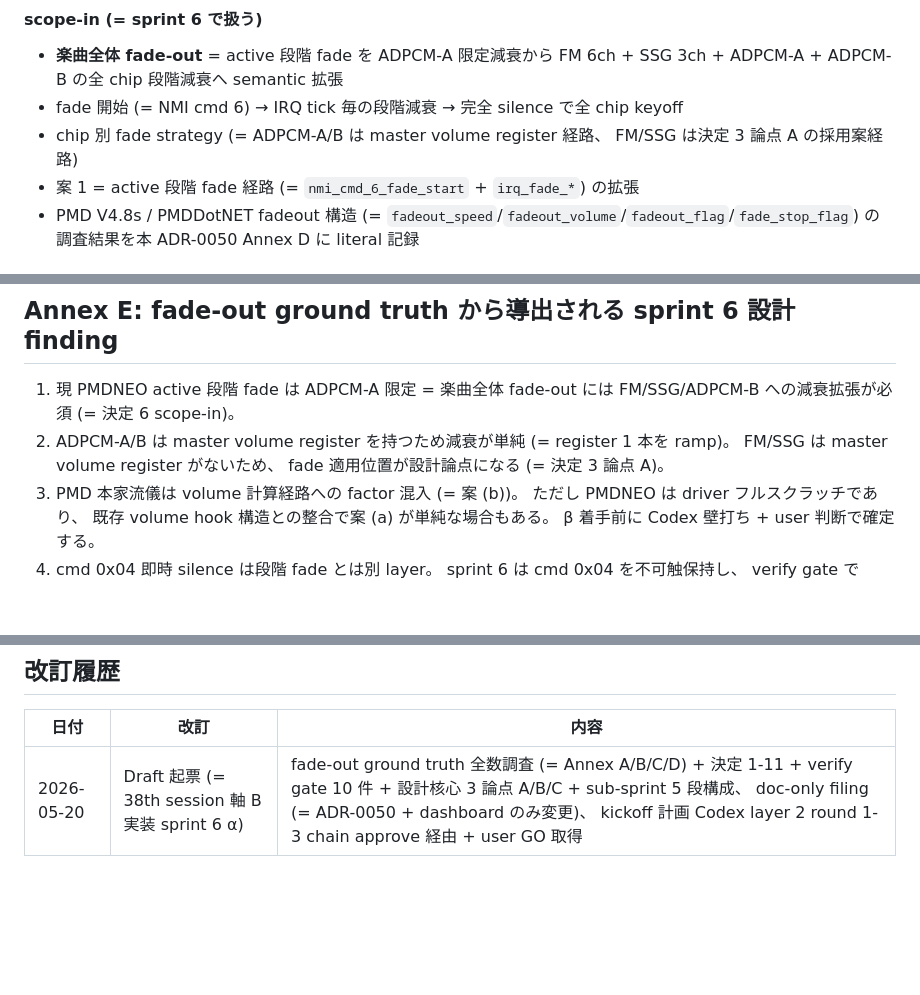
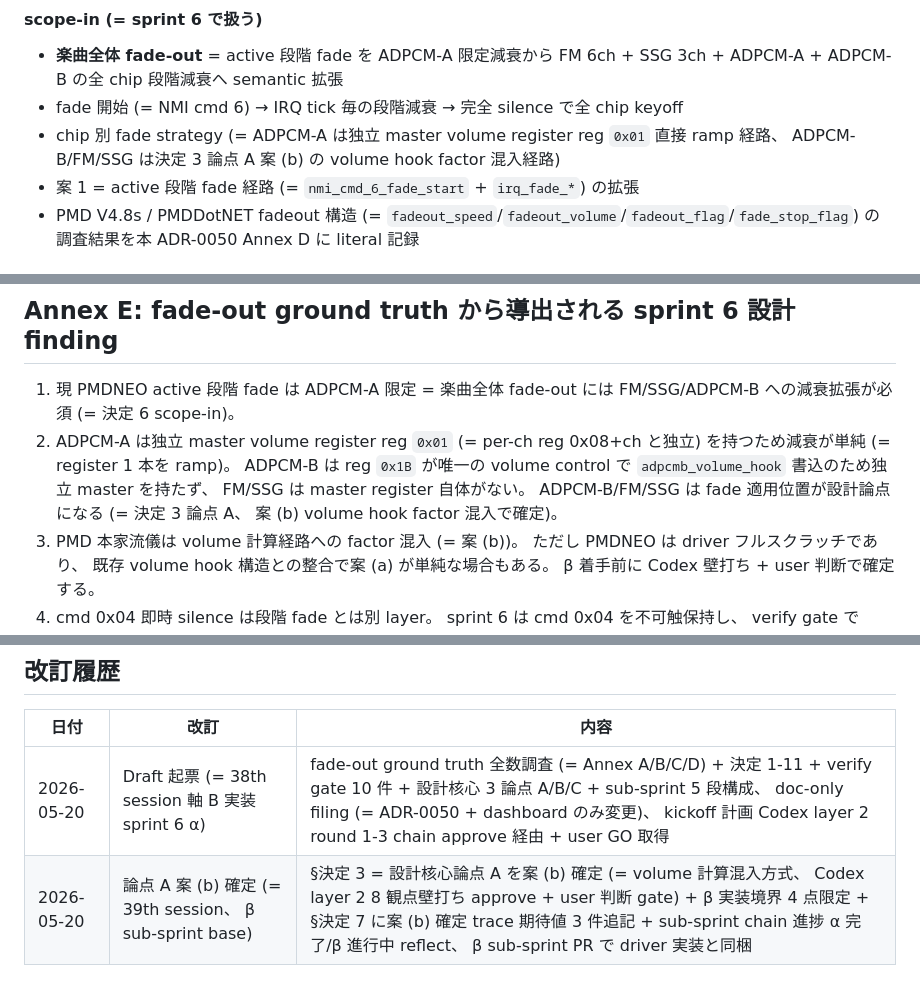
Before and after one commit to koshikawa-masato/pmdneo, a Markdown page: docs/adr/0050-pmdneo-axis-b-impl6-fadeout-semantics.md, 3 parts joined by grey strips. Drawn GitHub-style; blank space fills up the shorter version.

```diff
--- a/docs/adr/0050-pmdneo-axis-b-impl6-fadeout-semantics.md
+++ b/docs/adr/0050-pmdneo-axis-b-impl6-fadeout-semantics.md
@@ -137,7 +164,7 @@ ADR-0050 に fade routine の **「破壊 register 一覧」 を literal 記録*
 
 - **楽曲全体 fade-out** = active 段階 fade を ADPCM-A 限定減衰から FM 6ch + SSG 3ch + ADPCM-A + ADPCM-B の全 chip 段階減衰へ semantic 拡張
 - fade 開始 (= NMI cmd 6) → IRQ tick 毎の段階減衰 → 完全 silence で全 chip keyoff
-- chip 別 fade strategy (= ADPCM-A/B は master volume register 経路、 FM/SSG は決定 3 論点 A の採用案経路)
+- chip 別 fade strategy (= ADPCM-A は独立 master volume register reg `0x01` 直接 ramp 経路、 ADPCM-B/FM/SSG は決定 3 論点 A 案 (b) の volume hook factor 混入経路)
 - 案 1 = active 段階 fade 経路 (= `nmi_cmd_6_fade_start` + `irq_fade_*`) の拡張
 - PMD V4.8s / PMDDotNET fadeout 構造 (= `fadeout_speed`/`fadeout_volume`/`fadeout_flag`/`fade_stop_flag`) の調査結果を本 ADR-0050 Annex D に literal 記録
 
@@ -441,7 +476,7 @@ psg_fade_calc:
 ## Annex E: fade-out ground truth から導出される sprint 6 設計 finding
 
 1. 現 PMDNEO active 段階 fade は ADPCM-A 限定 = 楽曲全体 fade-out には FM/SSG/ADPCM-B への減衰拡張が必須 (= 決定 6 scope-in)。
-2. ADPCM-A/B は master volume register を持つため減衰が単純 (= register 1 本を ramp)。 FM/SSG は master volume register がないため、 fade 適用位置が設計論点になる (= 決定 3 論点 A)。
+2. ADPCM-A は独立 master volume register reg `0x01` (= per-ch reg 0x08+ch と独立) を持つため減衰が単純 (= register 1 本を ramp)。 ADPCM-B は reg `0x1B` が唯一の volume control で `adpcmb_volume_hook` 書込のため独立 master を持たず、 FM/SSG は master register 自体がない。 ADPCM-B/FM/SSG は fade 適用位置が設計論点になる (= 決定 3 論点 A、 案 (b) volume hook factor 混入で確定)。
 3. PMD 本家流儀は volume 計算経路への factor 混入 (= 案 (b))。 ただし PMDNEO は driver フルスクラッチであり、 既存 volume hook 構造との整合で案 (a) が単純な場合もある。 β 着手前に Codex 壁打ち + user 判断で確定する。
 4. cmd 0x04 即時 silence は段階 fade とは別 layer。 sprint 6 は cmd 0x04 を不可触保持し、 verify gate で byte-identical 確認 (= 決定 7/8)。
 5. fade routine の配置は `.org 0x0610` セクション末尾追記。 `.org 0x0100` IRQ handler body は 256 byte 上限で overflow risk (= 38th session β finding、 memory `feedback_org_section_overflow_silent_bug.md`)。
@@ -494,3 +529,4 @@ ADR-0049 (= sprint 5 mute) は 7 gate。 本 ADR-0050 (= sprint 6 fade-out) は
 | 日付 | 改訂 | 内容 |
 |---|---|---|
 | 2026-05-20 | Draft 起票 (= 38th session 軸 B 実装 sprint 6 α) | fade-out ground truth 全数調査 (= Annex A/B/C/D) + 決定 1-11 + verify gate 10 件 + 設計核心 3 論点 A/B/C + sub-sprint 5 段構成、 doc-only filing (= ADR-0050 + dashboard のみ変更)、 kickoff 計画 Codex layer 2 round 1-3 chain approve 経由 + user GO 取得 |
+| 2026-05-20 | 論点 A 案 (b) 確定 (= 39th session、 β sub-sprint base) | §決定 3 = 設計核心論点 A を案 (b) 確定 (= volume 計算混入方式、 Codex layer 2 8 観点壁打ち approve + user 判断 gate) + β 実装境界 4 点限定 + §決定 7 に案 (b) 確定 trace 期待値 3 件追記 + sub-sprint chain 進捗 α 完了/β 進行中 reflect、 β sub-sprint PR で driver 実装と同梱 |
```
Also changed, not shown: other parts of docs/adr/0050-pmdneo-axis-b-impl6-fadeout-semantics.md (+43 -8 lines).
